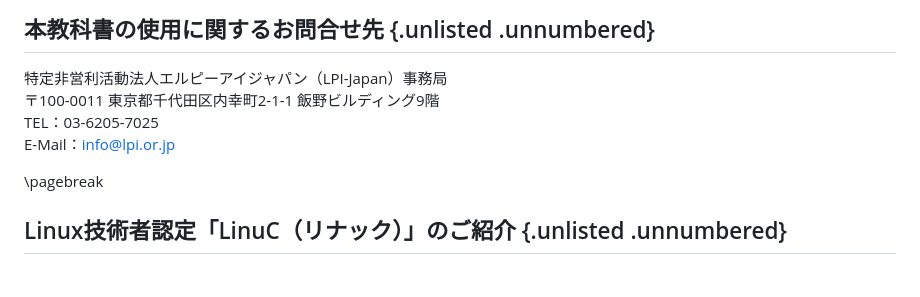
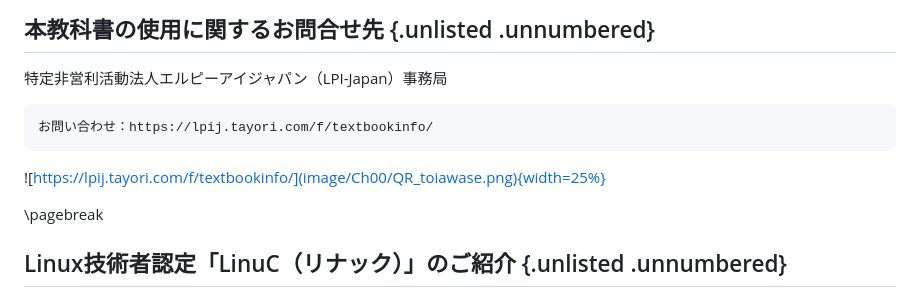
Before and after one commit to lpi-japan/admin-text, a Markdown page: Chapter00.md, the part around the change. Drawn GitHub-style.

Commit message:
Use web form for contact instead of email

````diff
--- a/Chapter00.md
+++ b/Chapter00.md
@@ -133,9 +133,12 @@ https://linuc.org/textbooks/admin/
 
 ## 本教科書の使用に関するお問合せ先 {.unlisted .unnumbered}
 特定非営利活動法人エルピーアイジャパン（LPI-Japan）事務局
-〒100-0011 東京都千代田区内幸町2-1-1 飯野ビルディング9階
-TEL：03-6205-7025
-E-Mail：info@lpi.or.jp
+
+```
+お問い合わせ：https://lpij.tayori.com/f/textbookinfo/
+```
+
+![https://lpij.tayori.com/f/textbookinfo/](image/Ch00/QR_toiawase.png){width=25%}
 
 \pagebreak
 
````
Also changed, not shown: image/Ch00/QR_toiawase.png (added).
